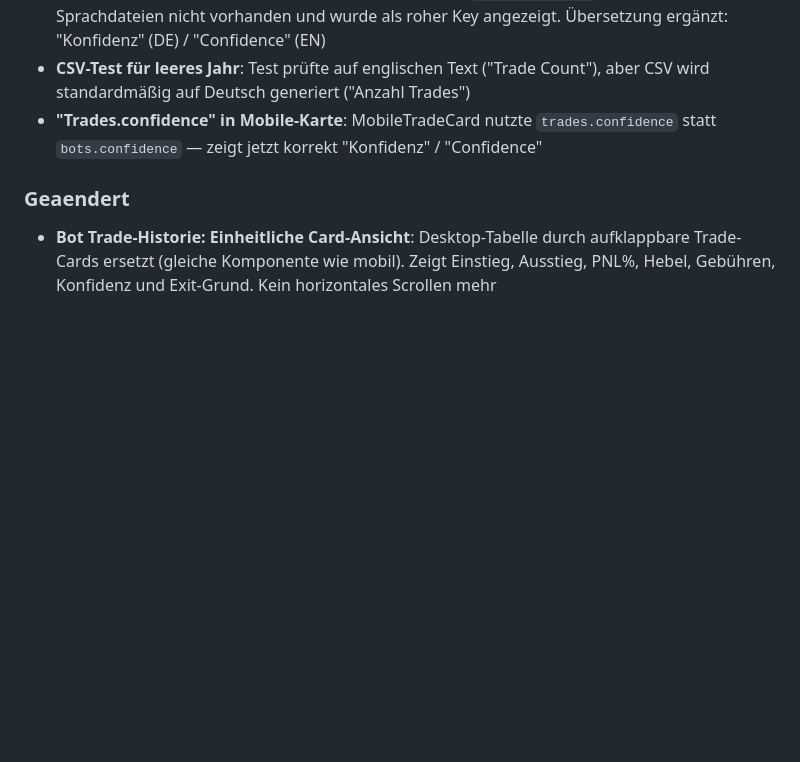
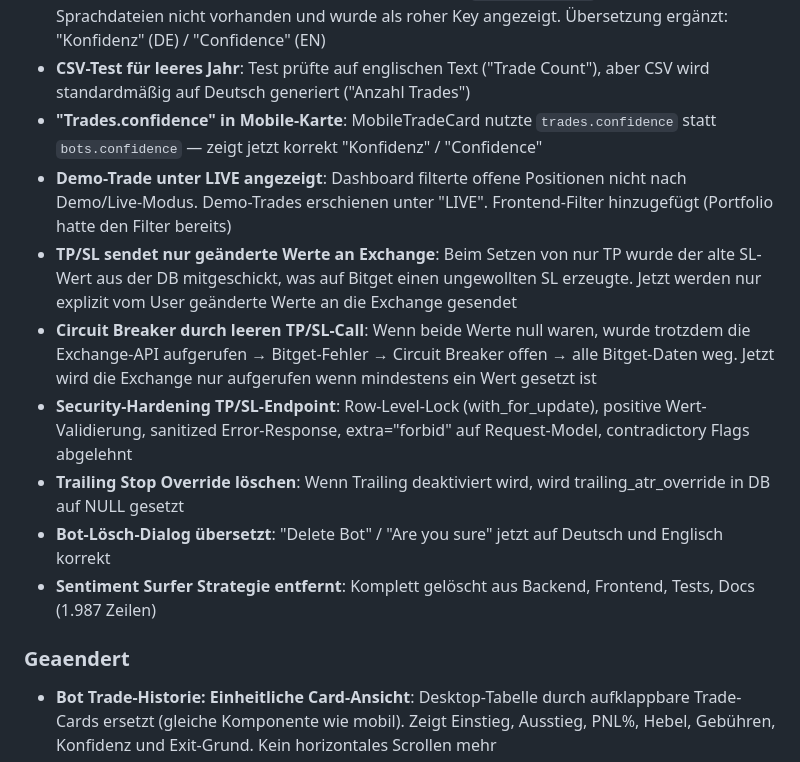
Before and after one commit to EzR3aL/Trading-Bot, a Markdown page: CHANGELOG.md, the part around the change. Rendered like a GitHub page; blank space fills up the shorter version.

Commit message:
docs: update changelog with all session fixes

```diff
--- a/CHANGELOG.md
+++ b/CHANGELOG.md
@@ -17,6 +17,13 @@ und dieses Projekt folgt [Semantic Versioning](https://semver.org/lang/de/).
 - **"Bots.confidence" Übersetzung fehlte**: Der Schlüssel `bots.confidence` war in den Sprachdateien nicht vorhanden und wurde als roher Key angezeigt. Übersetzung ergänzt: "Konfidenz" (DE) / "Confidence" (EN)
 - **CSV-Test für leeres Jahr**: Test prüfte auf englischen Text ("Trade Count"), aber CSV wird standardmäßig auf Deutsch generiert ("Anzahl Trades")
 - **"Trades.confidence" in Mobile-Karte**: MobileTradeCard nutzte `trades.confidence` statt `bots.confidence` — zeigt jetzt korrekt "Konfidenz" / "Confidence"
+- **Demo-Trade unter LIVE angezeigt**: Dashboard filterte offene Positionen nicht nach Demo/Live-Modus. Demo-Trades erschienen unter "LIVE". Frontend-Filter hinzugefügt (Portfolio hatte den Filter bereits)
+- **TP/SL sendet nur geänderte Werte an Exchange**: Beim Setzen von nur TP wurde der alte SL-Wert aus der DB mitgeschickt, was auf Bitget einen ungewollten SL erzeugte. Jetzt werden nur explizit vom User geänderte Werte an die Exchange gesendet
+- **Circuit Breaker durch leeren TP/SL-Call**: Wenn beide Werte null waren, wurde trotzdem die Exchange-API aufgerufen → Bitget-Fehler → Circuit Breaker offen → alle Bitget-Daten weg. Jetzt wird die Exchange nur aufgerufen wenn mindestens ein Wert gesetzt ist
+- **Security-Hardening TP/SL-Endpoint**: Row-Level-Lock (with_for_update), positive Wert-Validierung, sanitized Error-Response, extra="forbid" auf Request-Model, contradictory Flags abgelehnt
+- **Trailing Stop Override löschen**: Wenn Trailing deaktiviert wird, wird trailing_atr_override in DB auf NULL gesetzt
+- **Bot-Lösch-Dialog übersetzt**: "Delete Bot" / "Are you sure" jetzt auf Deutsch und Englisch korrekt
+- **Sentiment Surfer Strategie entfernt**: Komplett gelöscht aus Backend, Frontend, Tests, Docs (1.987 Zeilen)
 
 ### Geaendert
 - **Bot Trade-Historie: Einheitliche Card-Ansicht**: Desktop-Tabelle durch aufklappbare Trade-Cards ersetzt (gleiche Komponente wie mobil). Zeigt Einstieg, Ausstieg, PNL%, Hebel, Gebühren, Konfidenz und Exit-Grund. Kein horizontales Scrollen mehr
```
